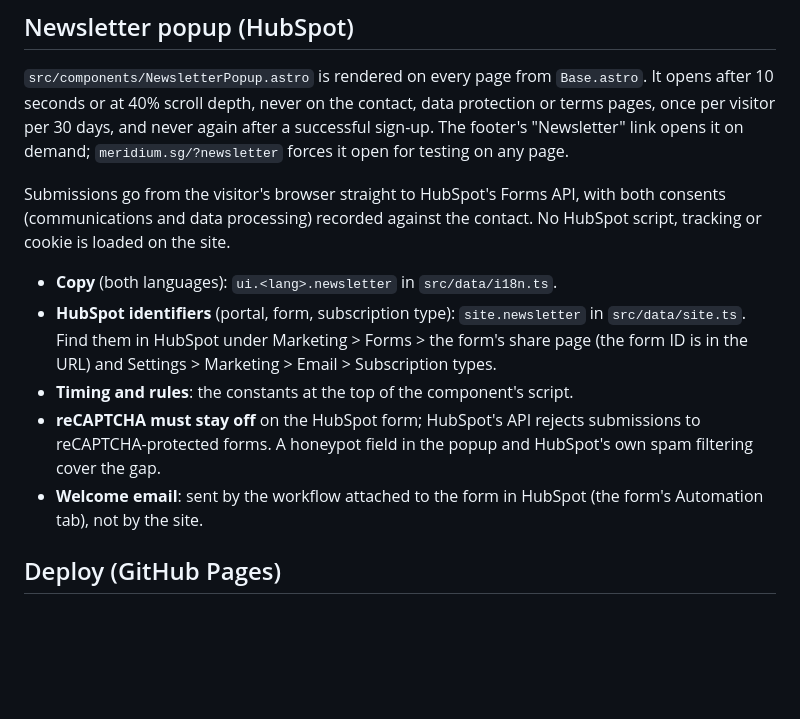
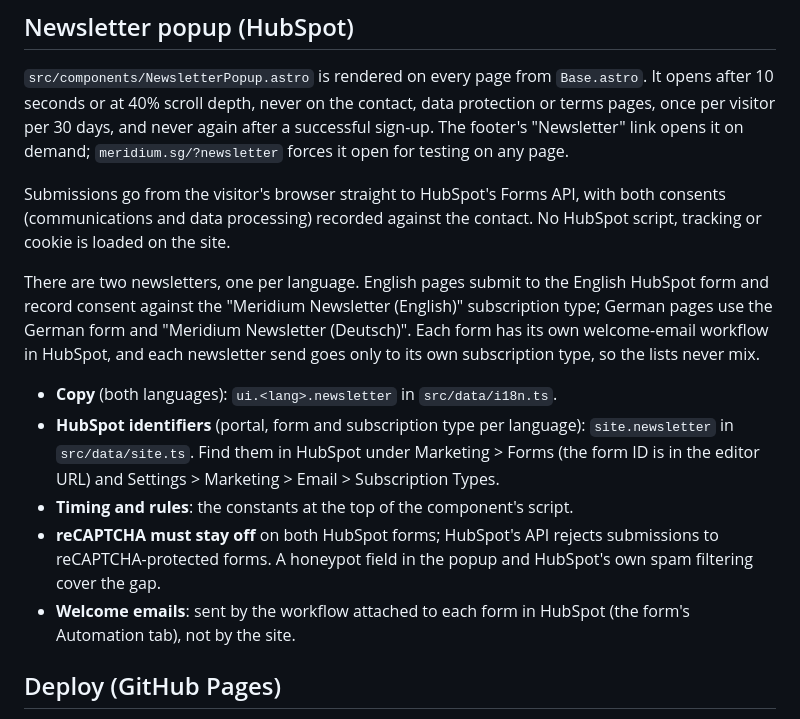
Before and after one commit to davidstepat-dot/meridium-website, a Markdown page: README.md, the part around the change. Rendered like a GitHub page; blank space fills up the shorter version.

Commit message:
README: document the two-language newsletter setup
Part 4 of 4: how the English and German forms, subscription types and welcome emails fit together, and where the IDs live.

```diff
--- a/README.md
+++ b/README.md
@@ -84,15 +84,22 @@ Submissions go from the visitor's browser straight to HubSpot's Forms API, with
 consents (communications and data processing) recorded against the contact. No HubSpot
 script, tracking or cookie is loaded on the site.
 
+There are two newsletters, one per language. English pages submit to the English HubSpot
+form and record consent against the "Meridium Newsletter (English)" subscription type;
+German pages use the German form and "Meridium Newsletter (Deutsch)". Each form has its
+own welcome-email workflow in HubSpot, and each newsletter send goes only to its own
+subscription type, so the lists never mix.
+
 - **Copy** (both languages): `ui.<lang>.newsletter` in `src/data/i18n.ts`.
-- **HubSpot identifiers** (portal, form, subscription type): `site.newsletter` in
-  `src/data/site.ts`. Find them in HubSpot under Marketing > Forms > the form's share
-  page (the form ID is in the URL) and Settings > Marketing > Email > Subscription types.
+- **HubSpot identifiers** (portal, form and subscription type per language):
+  `site.newsletter` in `src/data/site.ts`. Find them in HubSpot under Marketing > Forms
+  (the form ID is in the editor URL) and Settings > Marketing > Email > Subscription
+  Types.
 - **Timing and rules**: the constants at the top of the component's script.
-- **reCAPTCHA must stay off** on the HubSpot form; HubSpot's API rejects submissions to
+- **reCAPTCHA must stay off** on both HubSpot forms; HubSpot's API rejects submissions to
   reCAPTCHA-protected forms. A honeypot field in the popup and HubSpot's own spam
   filtering cover the gap.
-- **Welcome email**: sent by the workflow attached to the form in HubSpot (the form's
+- **Welcome emails**: sent by the workflow attached to each form in HubSpot (the form's
   Automation tab), not by the site.
 
 ## Deploy (GitHub Pages)
```
